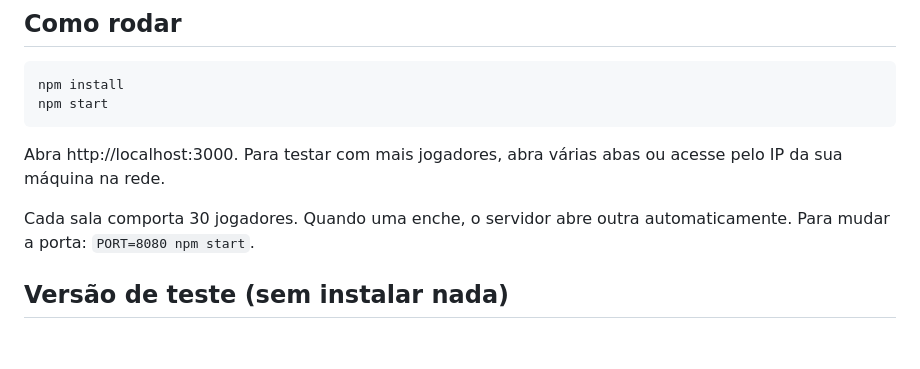
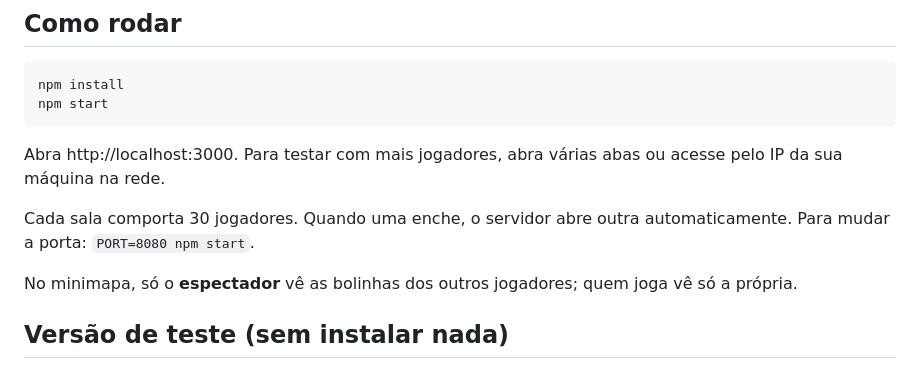
Before and after one commit to guiiaugusto31/slimerpg, a Markdown page: README.md, the part around the change. Drawn GitHub-style; blank space fills up the shorter version.

```diff
--- a/README.md
+++ b/README.md
@@ -12,6 +12,8 @@ npm start
 Abra http://localhost:3000. Para testar com mais jogadores, abra várias abas ou acesse pelo IP da sua máquina na rede.
 
 Cada sala comporta 30 jogadores. Quando uma enche, o servidor abre outra automaticamente. Para mudar a porta: `PORT=8080 npm start`.
+
+No minimapa, só o **espectador** vê as bolinhas dos outros jogadores; quem joga vê só a própria.
 
 ## Versão de teste (sem instalar nada)
 
```
